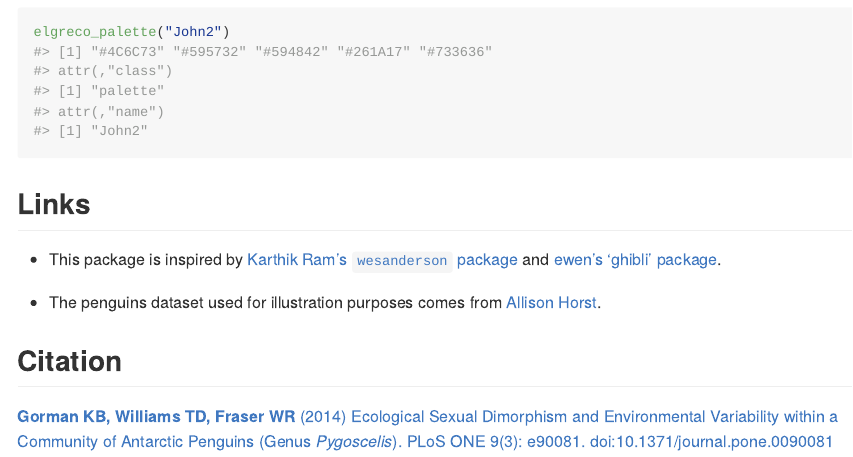
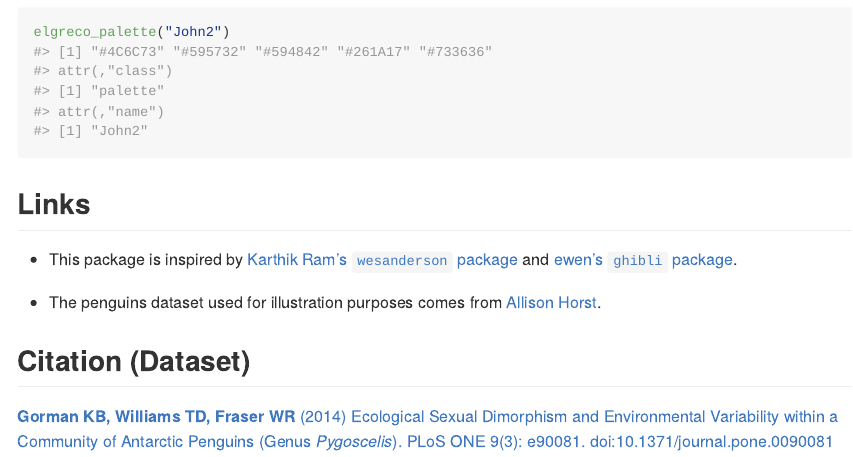
Before and after one commit to markushlang/elgreco, an R Markdown document (README.Rmd): the page in a window 1100 px wide, from 5690 px down. Rendered offline with R 4.5, knitr and Pandoc, with nearby package versions; some code elsewhere in the file could not run offline.

Commit message:
update README

```diff
--- a/README.Rmd
+++ b/README.Rmd
@@ -171,10 +171,10 @@ elgreco_palette("John2")
 
 ## Links
 
-- This package is inspired by [Karthik Ram's `wesanderson` package](https://github.com/karthik/wesanderson) and [ewen's 'ghibli' package](https://github.com/ewenme/ghibli).
+- This package is inspired by [Karthik Ram's `wesanderson` package](https://github.com/karthik/wesanderson) and [ewen's `ghibli` package](https://github.com/ewenme/ghibli).
 
 - The penguins dataset used for illustration purposes comes from [Allison Horst](https://github.com/allisonhorst/penguins).
 
-## Citation
+## Citation (Dataset)
 
 [**Gorman KB, Williams TD, Fraser WR** (2014) Ecological Sexual Dimorphism and Environmental Variability within a Community of Antarctic Penguins (Genus *Pygoscelis*). PLoS ONE 9(3): e90081. doi:10.1371/journal.pone.0090081](https://journals.plos.org/plosone/article?id=10.1371/journal.pone.0090081)
```
Also changed, not shown: README.md, figure/ggplot1-1.png.
